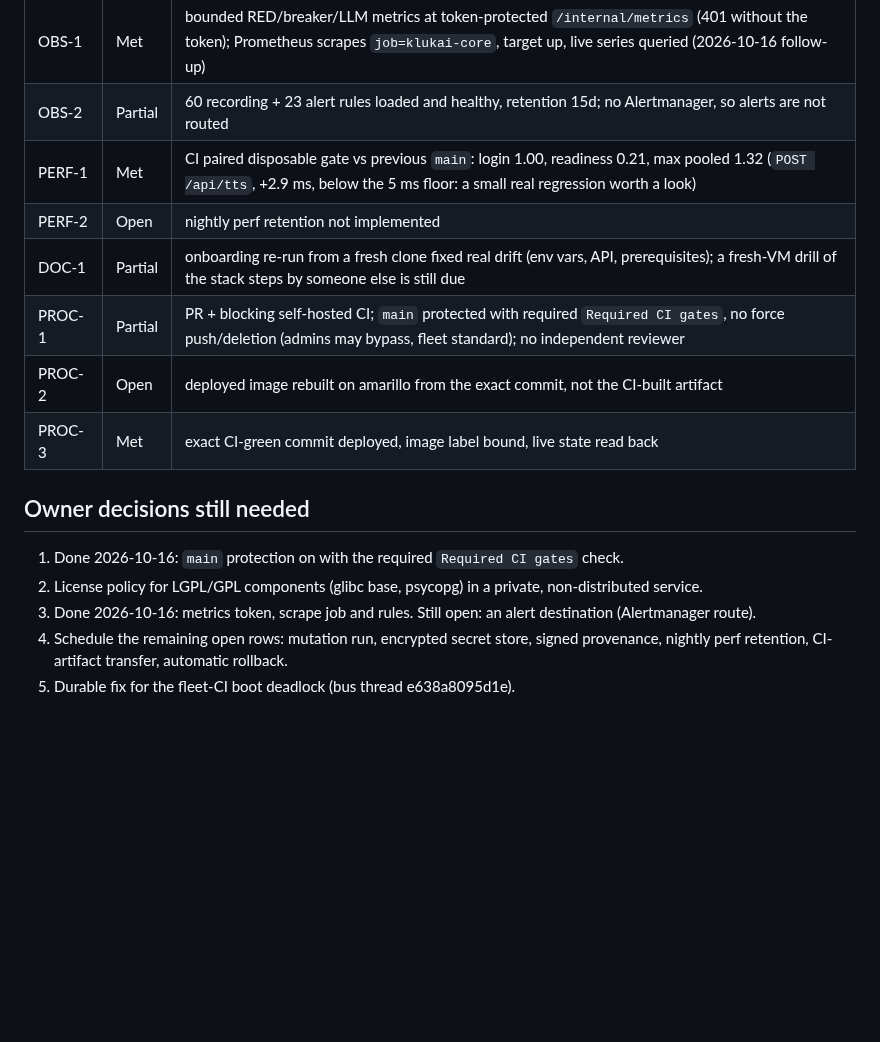
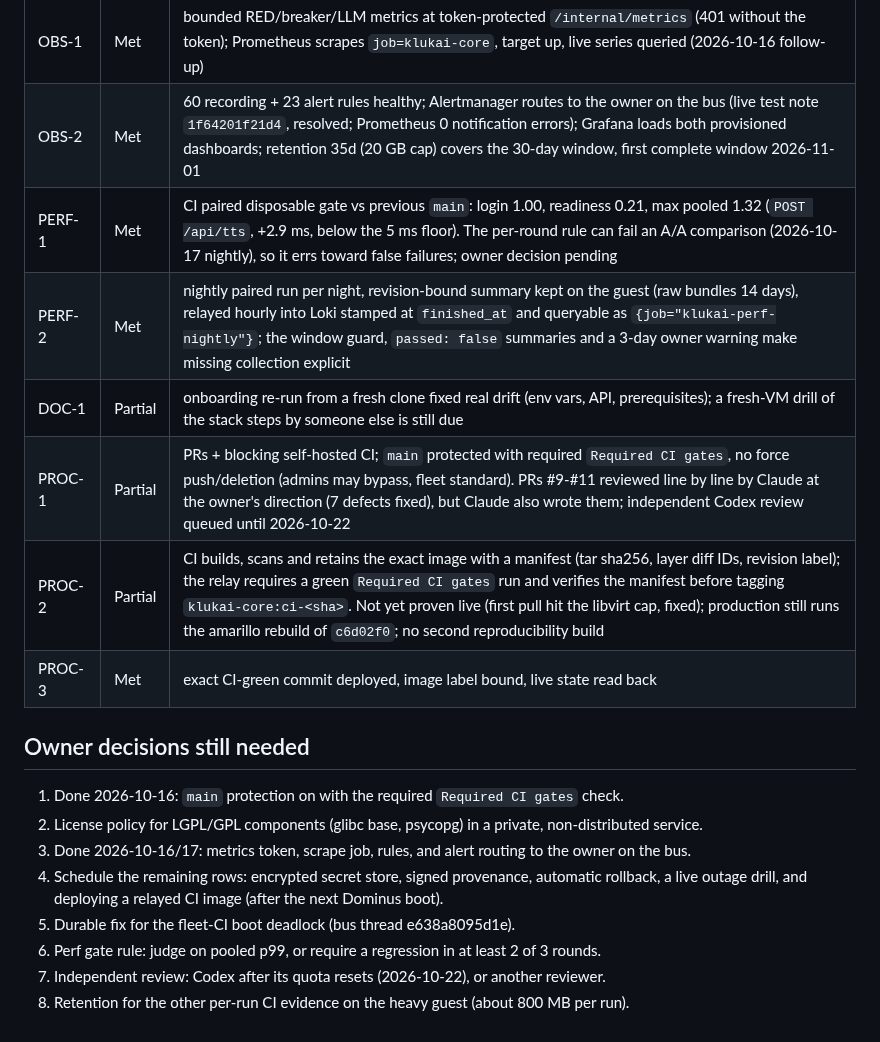
Before and after one commit to Al-Sarraf-Tech/klukai, a Markdown page: docs/handoff/2026-10-16-s-tier-finish.md, the part around one of its changes. GitHub-like rendering; blank space fills up the shorter version.

```diff
--- a/docs/handoff/2026-10-16-s-tier-finish.md
+++ b/docs/handoff/2026-10-16-s-tier-finish.md
@@ -82,19 +105,22 @@ Not an overall S. Each row is met only with direct evidence for `c6d02f0`.
 | REL-2 | Partial | CI real-backend fault/recovery cases; shutdown-ordering tests |
 | REL-3 | Partial | restore-verified backup and a prepared manual rollback; no automatic rollback deployer |
 | OBS-1 | Met | bounded RED/breaker/LLM metrics at token-protected `/internal/metrics` (401 without the token); Prometheus scrapes `job=klukai-core`, target up, live series queried (2026-10-16 follow-up) |
-| OBS-2 | Partial | 60 recording + 23 alert rules loaded and healthy, retention 15d; no Alertmanager, so alerts are not routed |
-| PERF-1 | Met | CI paired disposable gate vs previous `main`: login 1.00, readiness 0.21, max pooled 1.32 (`POST /api/tts`, +2.9 ms, below the 5 ms floor: a small real regression worth a look) |
-| PERF-2 | Open | nightly perf retention not implemented |
+| OBS-2 | Met | 60 recording + 23 alert rules healthy; Alertmanager routes to the owner on the bus (live test note `1f64201f21d4`, resolved; Prometheus 0 notification errors); Grafana loads both provisioned dashboards; retention 35d (20 GB cap) covers the 30-day window, first complete window 2026-11-01 |
+| PERF-1 | Met | CI paired disposable gate vs previous `main`: login 1.00, readiness 0.21, max pooled 1.32 (`POST /api/tts`, +2.9 ms, below the 5 ms floor). The per-round rule can fail an A/A comparison (2026-10-17 nightly), so it errs toward false failures; owner decision pending |
+| PERF-2 | Met | nightly paired run per night, revision-bound summary kept on the guest (raw bundles 14 days), relayed hourly into Loki stamped at `finished_at` and queryable as `{job="klukai-perf-nightly"}`; the window guard, `passed: false` summaries and a 3-day owner warning make missing collection explicit |
 | DOC-1 | Partial | onboarding re-run from a fresh clone fixed real drift (env vars, API, prerequisites); a fresh-VM drill of the stack steps by someone else is still due |
-| PROC-1 | Partial | PR + blocking self-hosted CI; `main` protected with required `Required CI gates`, no force push/deletion (admins may bypass, fleet standard); no independent reviewer |
-| PROC-2 | Open | deployed image rebuilt on amarillo from the exact commit, not the CI-built artifact |
+| PROC-1 | Partial | PRs + blocking self-hosted CI; `main` protected with required `Required CI gates`, no force push/deletion (admins may bypass, fleet standard). PRs #9-#11 reviewed line by line by Claude at the owner's direction (7 defects fixed), but Claude also wrote them; independent Codex review queued until 2026-10-22 |
+| PROC-2 | Partial | CI builds, scans and retains the exact image with a manifest (tar sha256, layer diff IDs, revision label); the relay requires a green `Required CI gates` run and verifies the manifest before tagging `klukai-core:ci-<sha>`. Not yet proven live (first pull hit the libvirt cap, fixed); production still runs the amarillo rebuild of `c6d02f0`; no second reproducibility build |
 | PROC-3 | Met | exact CI-green commit deployed, image label bound, live state read back |
 
 ## Owner decisions still needed
 
 1. Done 2026-10-16: `main` protection on with the required `Required CI gates` check.
 2. License policy for LGPL/GPL components (glibc base, psycopg) in a private, non-distributed service.
-3. Done 2026-10-16: metrics token, scrape job and rules. Still open: an alert destination (Alertmanager route).
-4. Schedule the remaining open rows: mutation run, encrypted secret store, signed provenance,
-   nightly perf retention, CI-artifact transfer, automatic rollback.
+3. Done 2026-10-16/17: metrics token, scrape job, rules, and alert routing to the owner on the bus.
+4. Schedule the remaining rows: encrypted secret store, signed provenance, automatic rollback,
+   a live outage drill, and deploying a relayed CI image (after the next Dominus boot).
 5. Durable fix for the fleet-CI boot deadlock (bus thread e638a8095d1e).
+6. Perf gate rule: judge on pooled p99, or require a regression in at least 2 of 3 rounds.
+7. Independent review: Codex after its quota resets (2026-10-22), or another reviewer.
+8. Retention for the other per-run CI evidence on the heavy guest (about 800 MB per run).
```
Also changed, not shown: other parts of docs/handoff/2026-10-16-s-tier-finish.md (+25 -2 lines).
